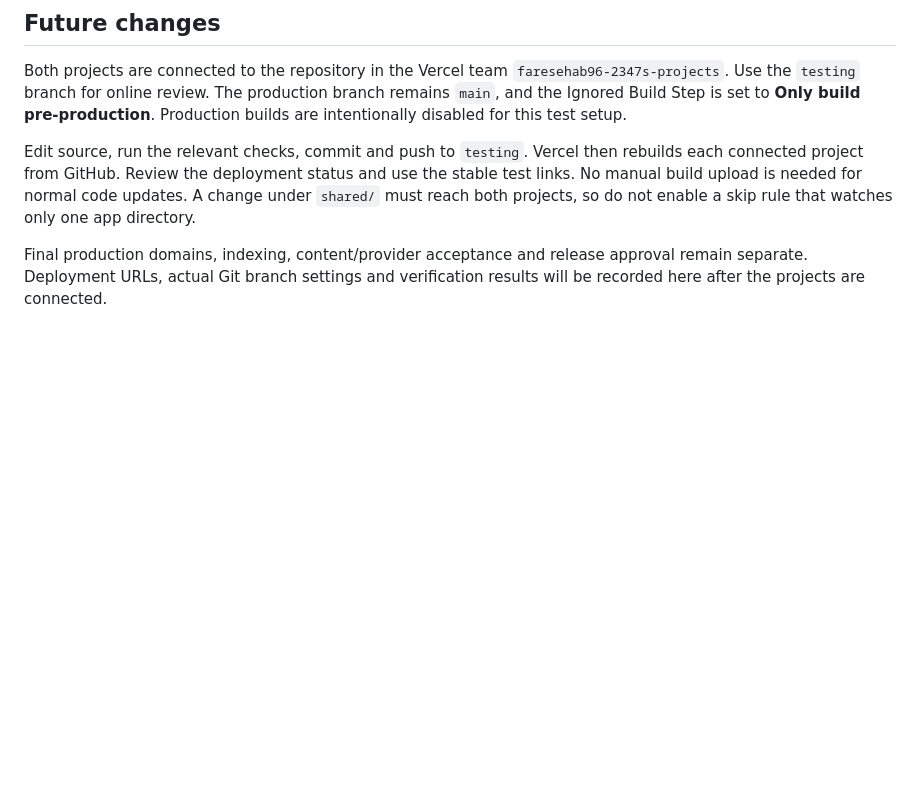
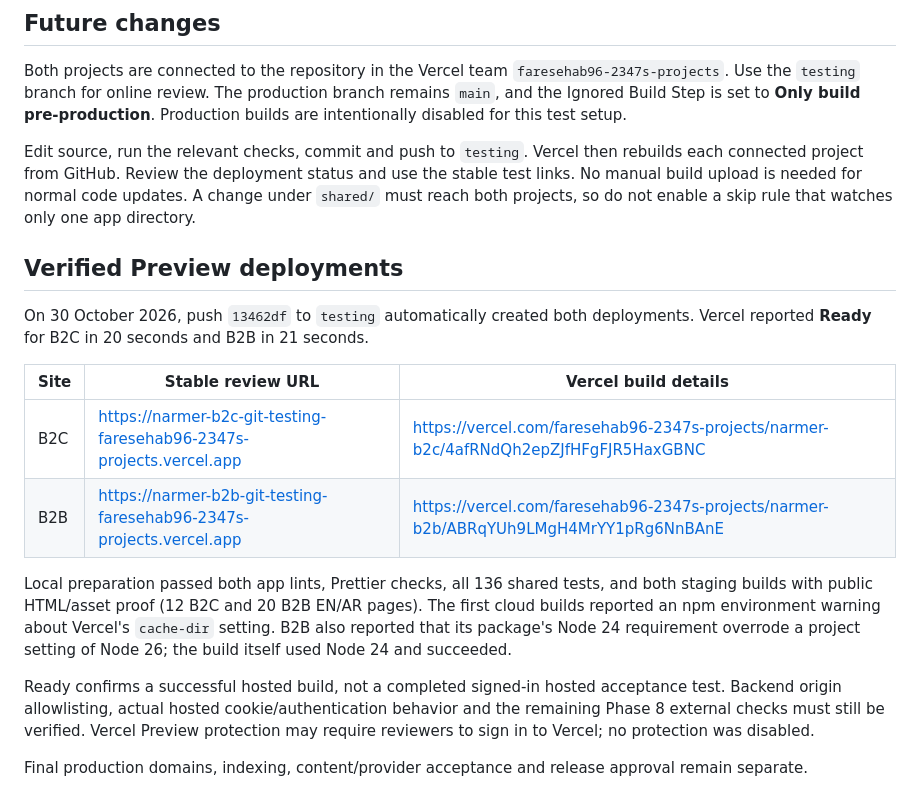
Before and after one commit to FaresElSawy/Narmer-Website-Dashboards, a Markdown page: docs/VERCEL_DEPLOYMENT.md, the part around the change. Drawn GitHub-style; blank space fills up the shorter version.

Commit message:
docs: record ready Vercel review builds

```diff
--- a/docs/VERCEL_DEPLOYMENT.md
+++ b/docs/VERCEL_DEPLOYMENT.md
@@ -49,4 +49,17 @@ Both projects are connected to the repository in the Vercel team `faresehab96-23
 
 Edit source, run the relevant checks, commit and push to `testing`. Vercel then rebuilds each connected project from GitHub. Review the deployment status and use the stable test links. No manual build upload is needed for normal code updates. A change under `shared/` must reach both projects, so do not enable a skip rule that watches only one app directory.
 
-Final production domains, indexing, content/provider acceptance and release approval remain separate. Deployment URLs, actual Git branch settings and verification results will be recorded here after the projects are connected.
+## Verified Preview deployments
+
+On 30 October 2026, push `13462df` to `testing` automatically created both deployments. Vercel reported **Ready** for B2C in 20 seconds and B2B in 21 seconds.
+
+| Site | Stable review URL                                                    | Vercel build details                                                                  |
+| ---- | -------------------------------------------------------------------- | ------------------------------------------------------------------------------------- |
+| B2C  | https://narmer-b2c-git-testing-faresehab96-2347s-projects.vercel.app | https://vercel.com/faresehab96-2347s-projects/narmer-b2c/4afRNdQh2epZJfHFgFJR5HaxGBNC |
+| B2B  | https://narmer-b2b-git-testing-faresehab96-2347s-projects.vercel.app | https://vercel.com/faresehab96-2347s-projects/narmer-b2b/ABRqYUh9LMgH4MrYY1pRg6NnBAnE |
+
+Local preparation passed both app lints, Prettier checks, all 136 shared tests, and both staging builds with public HTML/asset proof (12 B2C and 20 B2B EN/AR pages). The first cloud builds reported an npm environment warning about Vercel's `cache-dir` setting. B2B also reported that its package's Node 24 requirement overrode a project setting of Node 26; the build itself used Node 24 and succeeded.
+
+Ready confirms a successful hosted build, not a completed signed-in hosted acceptance test. Backend origin allowlisting, actual hosted cookie/authentication behavior and the remaining Phase 8 external checks must still be verified. Vercel Preview protection may require reviewers to sign in to Vercel; no protection was disabled.
+
+Final production domains, indexing, content/provider acceptance and release approval remain separate.
```
